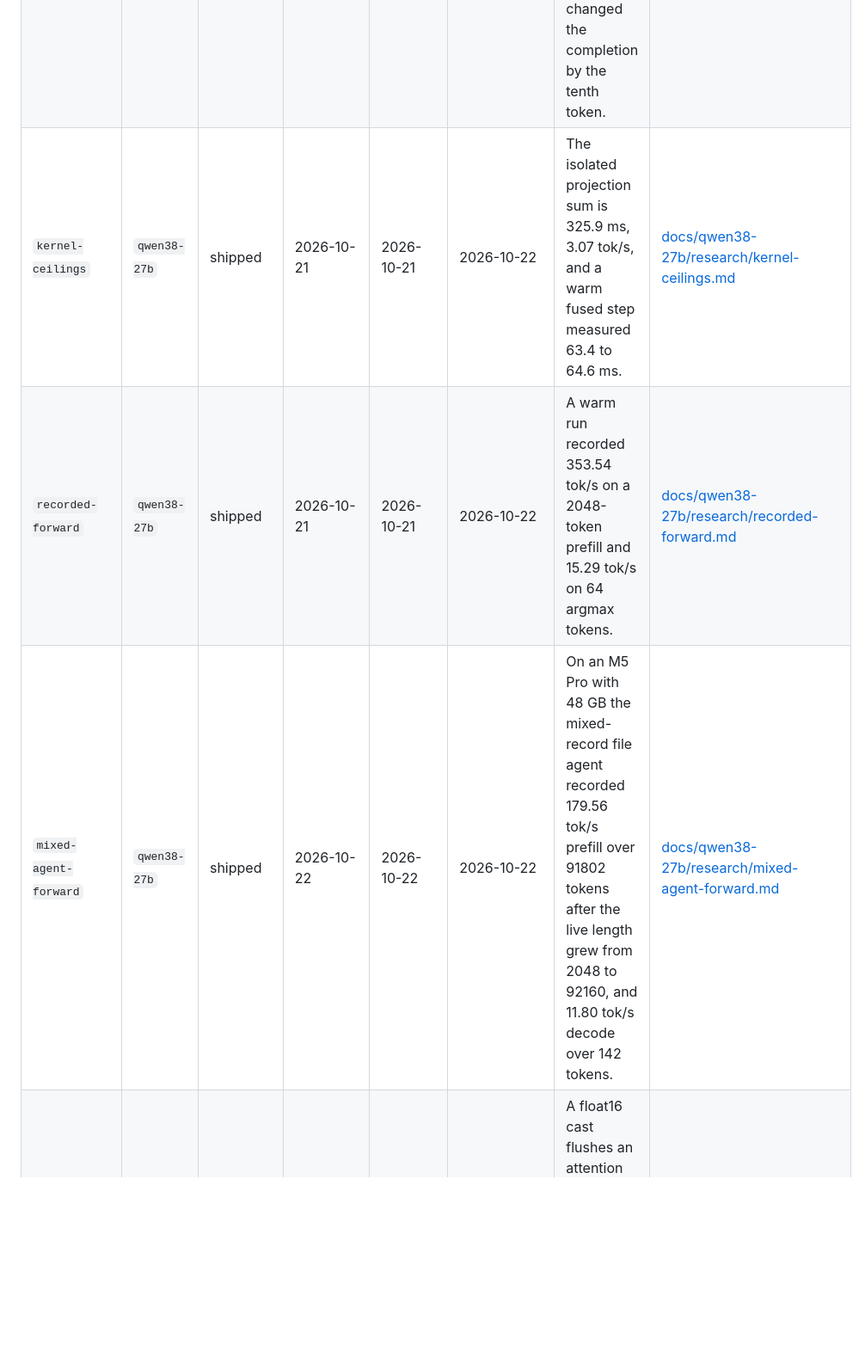
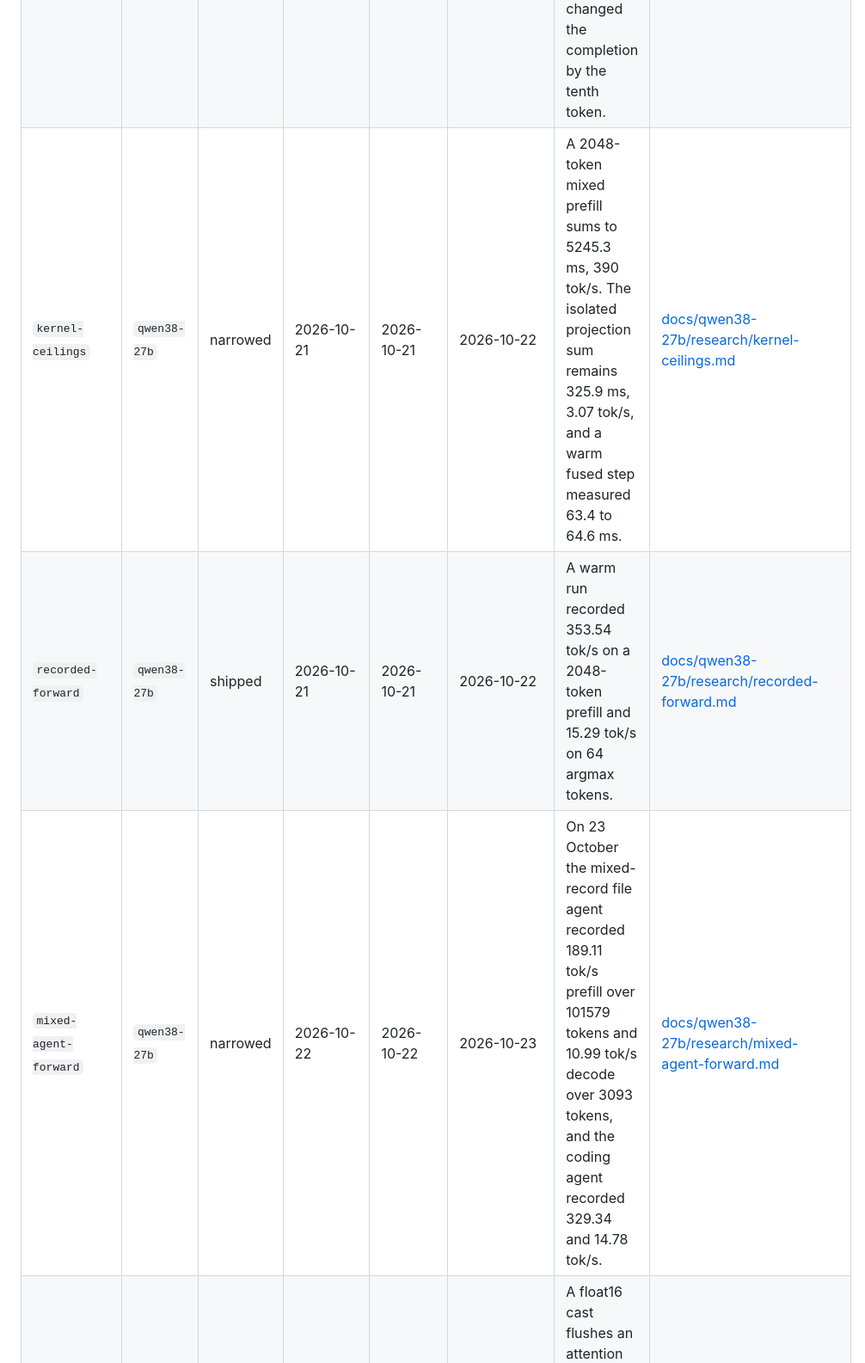
Before and after one commit to norielmallari/favlo, a Markdown page: RESEARCH.md, the part around the change. Shown at 86% size. Rendered like a GitHub page; blank space fills up the shorter version.

Commit message:
docs(qwen38-27b): record the later mixed-record agent run
The 23 October harness, after the three prefill commits, is appended to the mixed-agent note. The kernel-ceiling row is narrowed to the 390 tok/s prefill sum.

Co-authored-by: Cursor <cursoragent@cursor.com>

```diff
--- a/RESEARCH.md
+++ b/RESEARCH.md
@@ -10,9 +10,9 @@ Catalog of measured claims. One row is one note. The note holds the table, the p
 |---|---|---|---|---|---|---|---|
 | `ffn-fp8-budget` | `qwen38-27b` | shipped | 2026-10-21 | 2026-10-21 | 2026-10-22 | Under the round-up E8M0 scale, the widest fp4 block miss is 1/5 of the peak and the widest fp8 miss is 1/17, so fp8 shrinks that miss by 17/5. | [docs/qwen38-27b/research/ffn-fp8-budget.md](docs/qwen38-27b/research/ffn-fp8-budget.md) |
 | `span-draft` | `qwen38-27b` | shipped | 2026-10-21 | 2026-10-21 | 2026-10-22 | On one prompt the two-token projection matched six serial argmax pairs and the Gated DeltaNet input differed by at most 2e-6, and keeping that state changed the completion by the tenth token. | [docs/qwen38-27b/research/span-draft.md](docs/qwen38-27b/research/span-draft.md) |
-| `kernel-ceilings` | `qwen38-27b` | shipped | 2026-10-21 | 2026-10-21 | 2026-10-22 | The isolated projection sum is 325.9 ms, 3.07 tok/s, and a warm fused step measured 63.4 to 64.6 ms. | [docs/qwen38-27b/research/kernel-ceilings.md](docs/qwen38-27b/research/kernel-ceilings.md) |
+| `kernel-ceilings` | `qwen38-27b` | narrowed | 2026-10-21 | 2026-10-21 | 2026-10-22 | A 2048-token mixed prefill sums to 5245.3 ms, 390 tok/s. The isolated projection sum remains 325.9 ms, 3.07 tok/s, and a warm fused step measured 63.4 to 64.6 ms. | [docs/qwen38-27b/research/kernel-ceilings.md](docs/qwen38-27b/research/kernel-ceilings.md) |
 | `recorded-forward` | `qwen38-27b` | shipped | 2026-10-21 | 2026-10-21 | 2026-10-22 | A warm run recorded 353.54 tok/s on a 2048-token prefill and 15.29 tok/s on 64 argmax tokens. | [docs/qwen38-27b/research/recorded-forward.md](docs/qwen38-27b/research/recorded-forward.md) |
-| `mixed-agent-forward` | `qwen38-27b` | shipped | 2026-10-22 | 2026-10-22 | 2026-10-22 | On an M5 Pro with 48 GB the mixed-record file agent recorded 179.56 tok/s prefill over 91802 tokens after the live length grew from 2048 to 92160, and 11.80 tok/s decode over 142 tokens. | [docs/qwen38-27b/research/mixed-agent-forward.md](docs/qwen38-27b/research/mixed-agent-forward.md) |
+| `mixed-agent-forward` | `qwen38-27b` | narrowed | 2026-10-22 | 2026-10-22 | 2026-10-23 | On 23 October the mixed-record file agent recorded 189.11 tok/s prefill over 101579 tokens and 10.99 tok/s decode over 3093 tokens, and the coding agent recorded 329.34 and 14.78 tok/s. | [docs/qwen38-27b/research/mixed-agent-forward.md](docs/qwen38-27b/research/mixed-agent-forward.md) |
 | `fp16-peak-restore` | `qwen36-35b-a3b` | shipped | 2026-10-21 | 2026-10-21 | 2026-10-23 | A float16 cast flushes an attention weight at 2^-25; dividing by the window peak first keeps that window's largest weight. | [docs/qwen36-35b-a3b/research/fp16-peak-restore.md](docs/qwen36-35b-a3b/research/fp16-peak-restore.md) |
 | `kernel-ceilings` | `qwen36-35b-a3b` | narrowed | 2026-10-21 | 2026-10-21 | 2026-10-23 | The isolated dispatch sum is 97.25 tok/s decode at context 2048 and 815.71 tok/s prefill at 65536 tokens. | [docs/qwen36-35b-a3b/research/kernel-ceilings.md](docs/qwen36-35b-a3b/research/kernel-ceilings.md) |
 | `recorded-forward` | `qwen36-35b-a3b` | narrowed | 2026-10-21 | 2026-10-21 | 2026-10-23 | On 23 October the file agent recorded 545.24 tok/s prefill over 101868 tokens and 43.18 tok/s decode over 1460 tokens, and the coding agent recorded 195.71 and 62.93 tok/s. | [docs/qwen36-35b-a3b/research/recorded-forward.md](docs/qwen36-35b-a3b/research/recorded-forward.md) |
```
Also changed, not shown: docs/qwen38-27b/README.md (+1 -1 lines), 1 other file.
